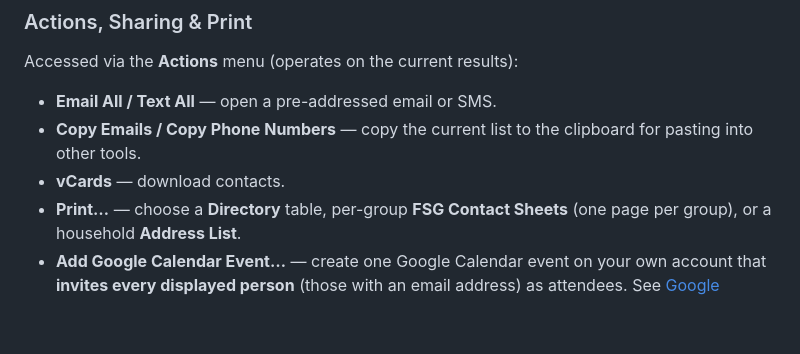
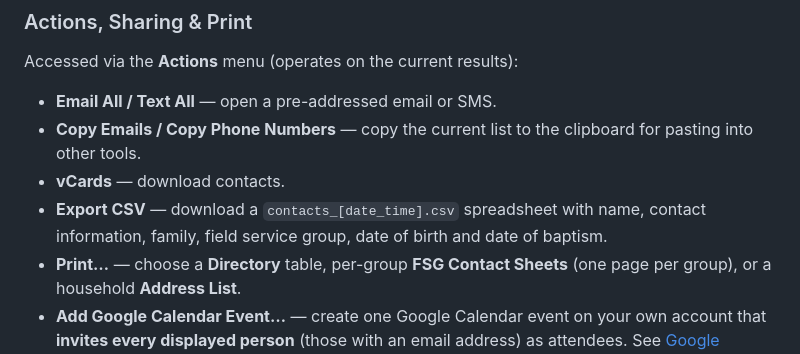
Before and after one commit to jgruber/congregation-directory, a Markdown page: README.md, the part around the change. Drawn GitHub-style; blank space fills up the shorter version.

Commit message:
Document CSV export in README

```diff
--- a/README.md
+++ b/README.md
@@ -80,6 +80,7 @@ Accessed via the **Actions** menu (operates on the current results):
 - **Email All / Text All** — open a pre-addressed email or SMS.
 - **Copy Emails / Copy Phone Numbers** — copy the current list to the clipboard for pasting into other tools.
 - **vCards** — download contacts.
+- **Export CSV** — download a `contacts_[date_time].csv` spreadsheet with name, contact information, family, field service group, date of birth and date of baptism.
 - **Print…** — choose a **Directory** table, per-group **FSG Contact Sheets** (one page per group), or a household **Address List**.
 - **Add Google Calendar Event…** — create one Google Calendar event on your own account that **invites every displayed person** (those with an email address) as attendees. See [Google Calendar Integration](#google-calendar-integration) below.
 - **Saved Filters…** — name and store the current filter/search combination, then re-apply it in one click later. Presets are saved in browser `localStorage`.
```
